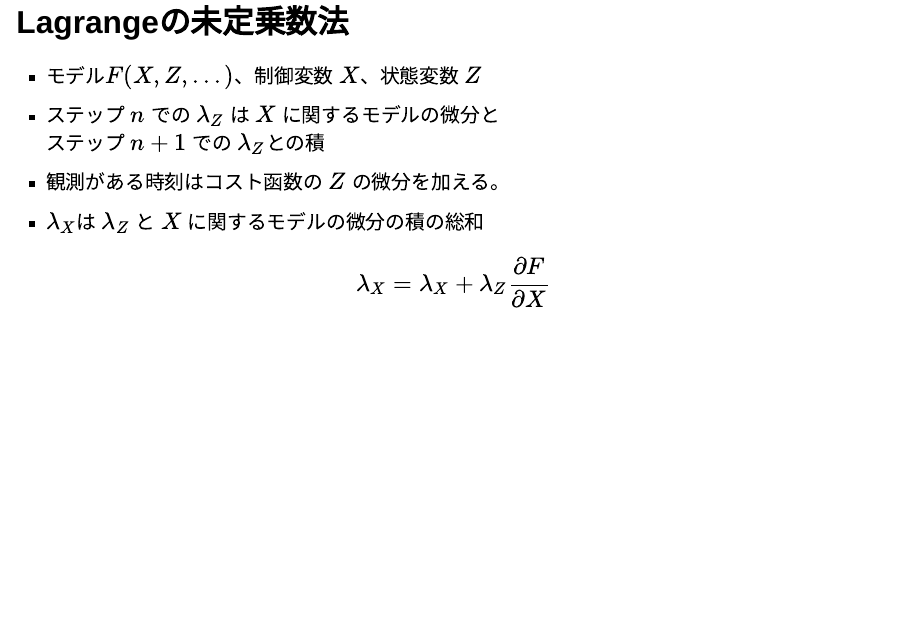
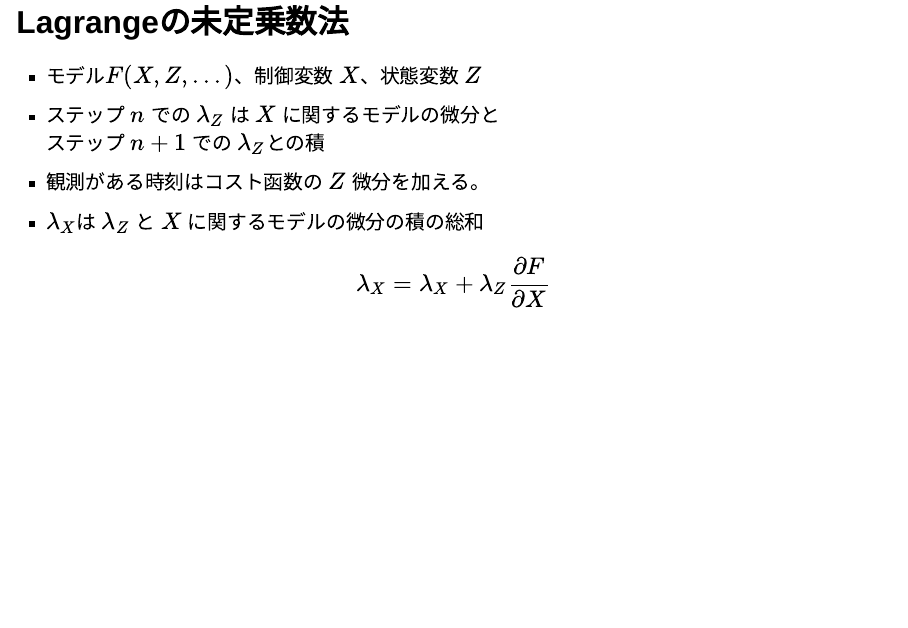
Before and after one commit to tenomoto/dass2025, a Quarto document (handson/index.qmd): page 9 of 20. Rendered offline with R 4.5, knitr and Pandoc in place of Quarto, with nearby package versions; drawn as Slidy slides in place of the format the file asks for.

Commit message:
edit handson/index.qmd
FossilOrigin-Name: 34f5b3aa2128fb02211c6e3cf81995c334352adea775a6890597a9ea57c2283d

```diff
--- a/handson/index.qmd
+++ b/handson/index.qmd
@@ -141,7 +141,7 @@ legend("topright", legend = c("x vs y","dx/dt = 0", "dy/dt = 0"),
 
 - モデル$F(X, Z, ...)$、制御変数 $X$、状態変数 $Z$
 - ステップ $n$ での $\lambda_Z$ は $X$ に関するモデルの微分と<br>ステップ $n+1$ での $\lambda_Z$との積
-- 観測がある時刻はコスト函数の $Z$ の微分を加える。
+- 観測がある時刻はコスト函数の $Z$ 微分を加える。
 -  $\lambda_X$は $\lambda_Z$ と $X$ に関するモデルの微分の積の総和
 
 
```
